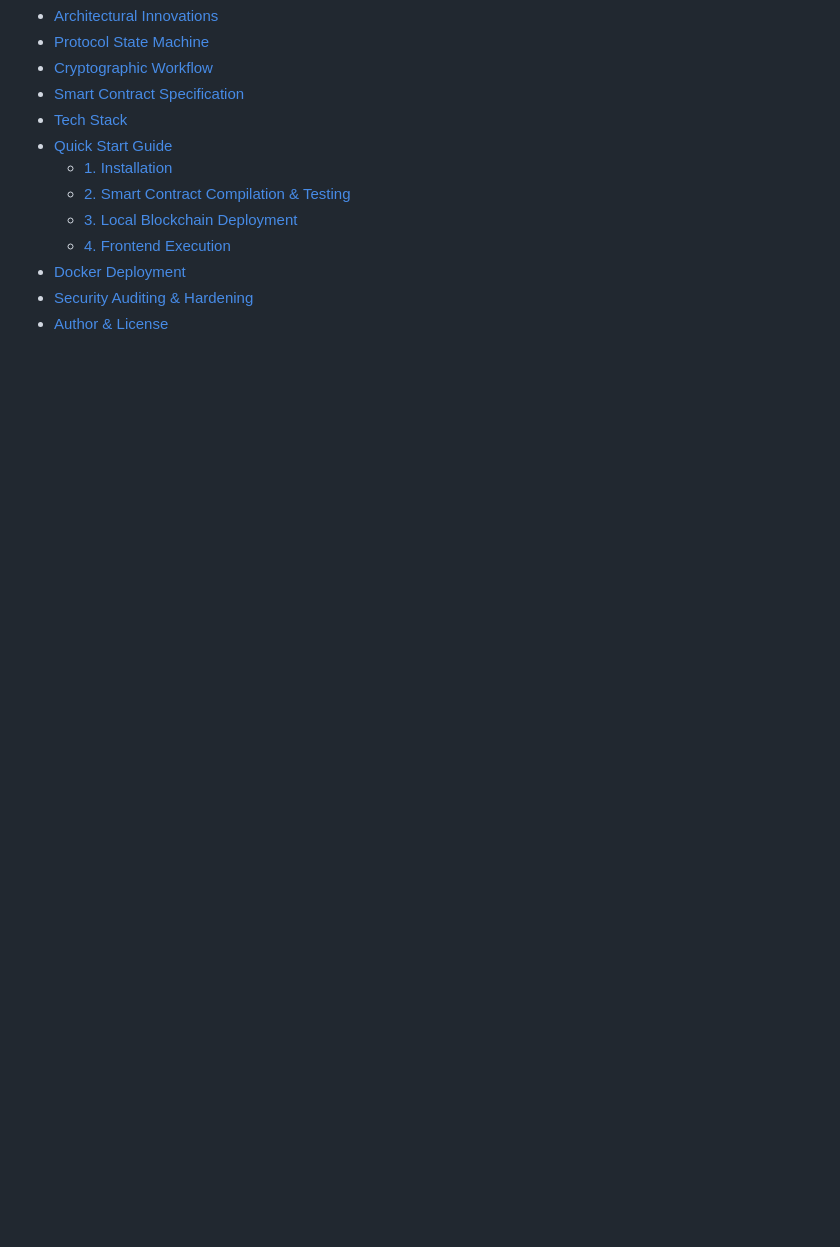
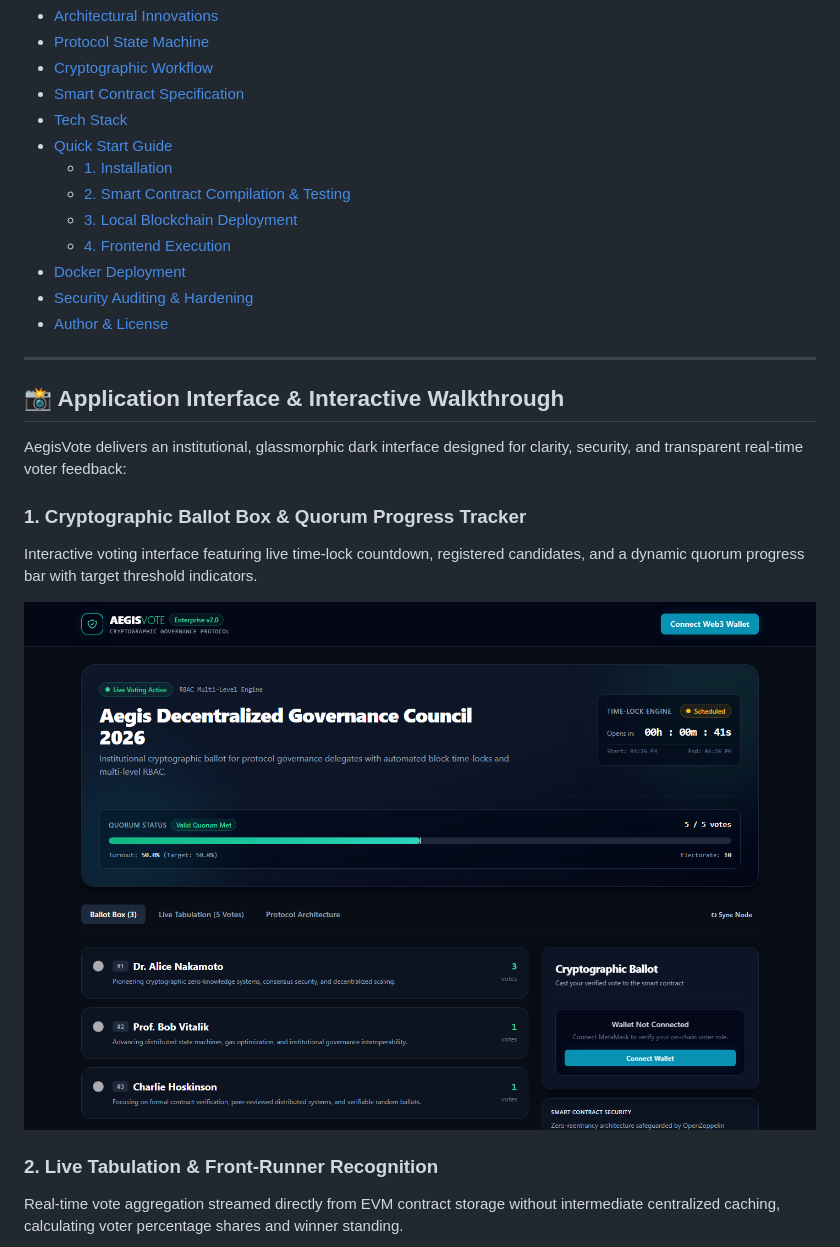
Before and after one commit to luminariadev/aegis-vote, a Markdown page: README.md, the part around one of its changes. GitHub-like rendering; pictures changed too: screenshots/ballot-box-quorum.png (added); blank space fills up the shorter version.

```diff
--- a/README.md
+++ b/README.md
@@ -28,3 +29,18 @@
 - [Docker Deployment](#-docker-deployment)
 - [Security Auditing & Hardening](#-security-auditing--hardening)
 - [Author & License](#-author--license)
+
+---
+
+## 📸 Application Interface & Interactive Walkthrough
+
+AegisVote delivers an institutional, glassmorphic dark interface designed for clarity, security, and transparent real-time voter feedback:
+
+### 1. Cryptographic Ballot Box & Quorum Progress Tracker
+Interactive voting interface featuring live time-lock countdown, registered candidates, and a dynamic quorum progress bar with target threshold indicators.
+
+![Cryptographic Ballot Box & Quorum Progress Tracker](screenshots/ballot-box-quorum.png)
+
+### 2. Live Tabulation & Front-Runner Recognition
+Real-time vote aggregation streamed directly from EVM contract storage without intermediate centralized caching, calculating voter percentage shares and winner standing.
+
```
Also changed, not shown: other parts of README.md (+7 -0 lines), screenshots/live-tabulation.png (added), screenshots/protocol-architecture.png (added), 3 other files.
